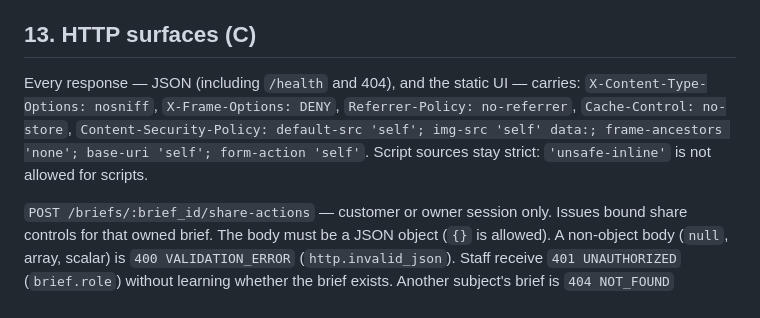
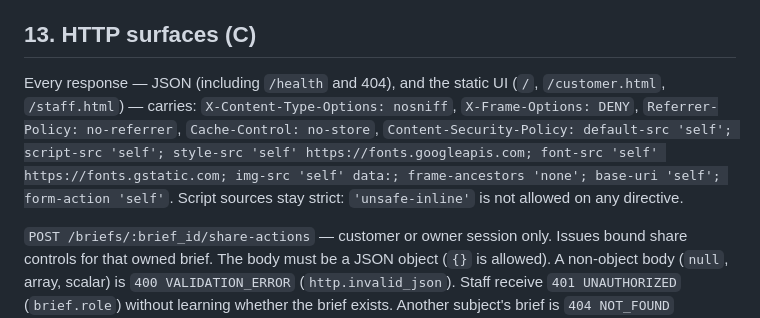
Before and after one commit to mohamedyousalama-ctrl/Theweekend, a Markdown page: src/contracts/CONTRACT-v0.1.md, the part around the change. GitHub-like rendering.

Commit message:
platform(C): C3 document the final CSP header in CONTRACT §13
Record script-src 'self', style-src with fonts.googleapis.com, font-src
with fonts.gstatic.com, and that 'unsafe-inline' is not allowed on any
directive.

Co-authored-by: mohamedyousalama-ctrl <mohamedyousalama-ctrl@users.noreply.github.com>

```diff
--- a/src/contracts/CONTRACT-v0.1.md
+++ b/src/contracts/CONTRACT-v0.1.md
@@ -78,7 +78,7 @@ Unavailable model (`state: unavailable` + `MODEL_UNAVAILABLE`), budget reached,
 
 ## 13. HTTP surfaces (C)
 
-Every response — JSON (including `/health` and 404), and the static UI — carries: `X-Content-Type-Options: nosniff`, `X-Frame-Options: DENY`, `Referrer-Policy: no-referrer`, `Cache-Control: no-store`, `Content-Security-Policy: default-src 'self'; img-src 'self' data:; frame-ancestors 'none'; base-uri 'self'; form-action 'self'`. Script sources stay strict: `'unsafe-inline'` is not allowed for scripts.
+Every response — JSON (including `/health` and 404), and the static UI (`/`, `/customer.html`, `/staff.html`) — carries: `X-Content-Type-Options: nosniff`, `X-Frame-Options: DENY`, `Referrer-Policy: no-referrer`, `Cache-Control: no-store`, `Content-Security-Policy: default-src 'self'; script-src 'self'; style-src 'self' https://fonts.googleapis.com; font-src 'self' https://fonts.gstatic.com; img-src 'self' data:; frame-ancestors 'none'; base-uri 'self'; form-action 'self'`. Script sources stay strict: `'unsafe-inline'` is not allowed on any directive.
 
 `POST /briefs/:brief_id/share-actions` — customer or owner session only. Issues bound share controls for that owned brief. The body must be a JSON object (`{}` is allowed). A non-object body (`null`, array, scalar) is `400 VALIDATION_ERROR` (`http.invalid_json`). Staff receive `401 UNAUTHORIZED` (`brief.role`) without learning whether the brief exists. Another subject's brief is `404 NOT_FOUND` (`brief.not_found`). Success `200` envelope: `{ contract_version: "0.1.0", allowed_actions: AllowedAction[] }`. The list always includes `share_brief_text` bound to that `brief_id` and version; `share_photo_ref` is included only when the photo capability is enabled and this session already has an image. Displayed action IDs do not authorize execution.
 
```
